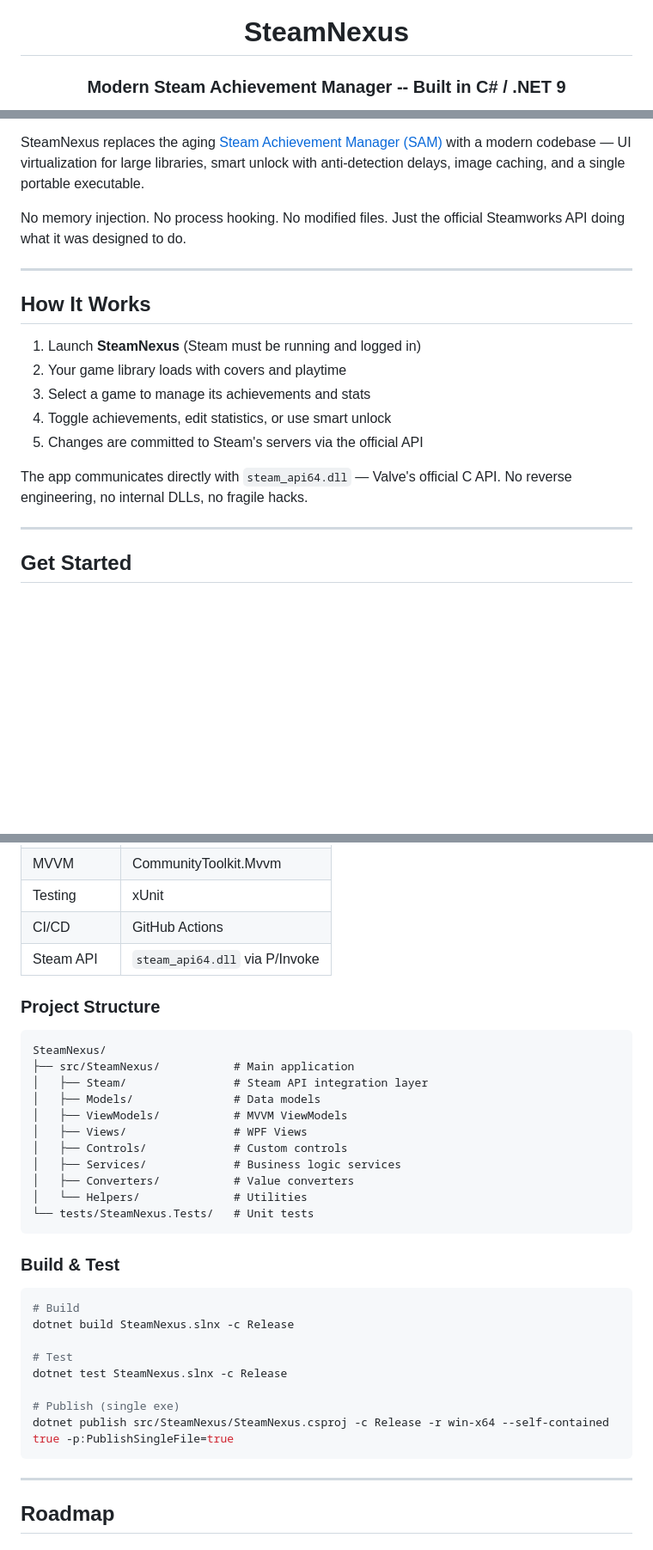
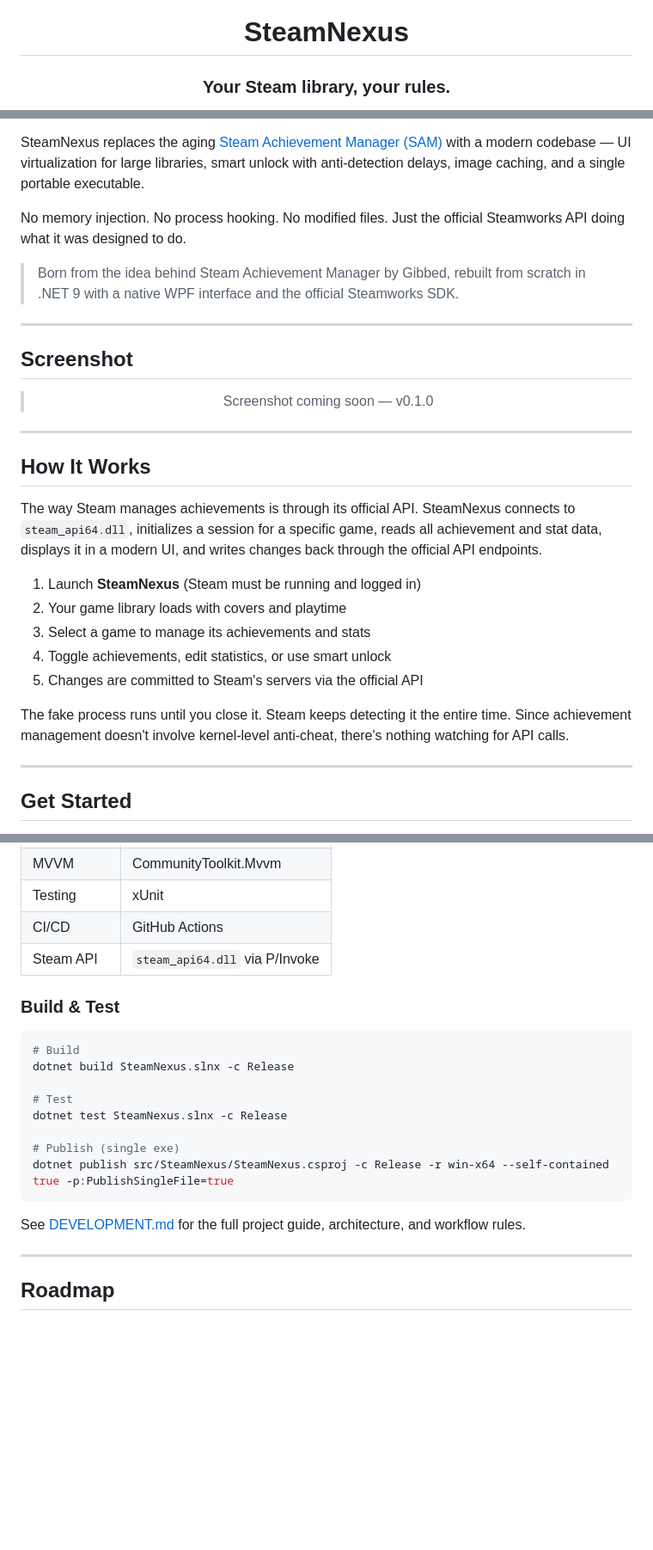
Before and after one commit to ZavalaSebas/SteamManager, a Markdown page: README.md, 3 parts joined by grey strips. Shown at 86% size. Rendered like a GitHub page; blank space fills up the shorter version.

Commit message:
Improve README: badges, tagline, sponsor, screenshot placeholder

````diff
--- a/README.md
+++ b/README.md
@@ -2,5 +2,5 @@
 
 # SteamNexus
 
-### Modern Steam Achievement Manager -- Built in C# / .NET 9
+### Your Steam library, your rules.
 
@@ -20,9 +26,23 @@ SteamNexus replaces the aging [Steam Achievement Manager (SAM)](https://github.c
 
 No memory injection. No process hooking. No modified files. Just the official Steamworks API doing what it was designed to do.
 
+> Born from the idea behind Steam Achievement Manager by Gibbed, rebuilt from scratch in .NET 9 with a native WPF interface and the official Steamworks SDK.
+
+---
+
+## Screenshot
+
+<div align="center">
+
+> Screenshot coming soon — v0.1.0
+
+</div>
+
 ---
 
 ## How It Works
+
+The way Steam manages achievements is through its official API. SteamNexus connects to `steam_api64.dll`, initializes a session for a specific game, reads all achievement and stat data, displays it in a modern UI, and writes changes back through the official API endpoints.
 
 1. Launch **SteamNexus** (Steam must be running and logged in)
 2. Your game library loads with covers and playtime
@@ -30,7 +50,7 @@ No memory injection. No process hooking. No modified files. Just the official St
 4. Toggle achievements, edit statistics, or use smart unlock
 5. Changes are committed to Steam's servers via the official API
 
-The app communicates directly with `steam_api64.dll` — Valve's official C API. No reverse engineering, no internal DLLs, no fragile hacks.
+The fake process runs until you close it. Steam keeps detecting it the entire time. Since achievement management doesn't involve kernel-level anti-cheat, there's nothing watching for API calls.
 
 ---
 
@@ -118,22 +138,6 @@ No bloated frameworks, no unnecessary dependencies — pure .NET with minimal pa
 | CI/CD | GitHub Actions |
 | Steam API | `steam_api64.dll` via P/Invoke |
 
-### Project Structure
-
-```
-SteamNexus/
-├── src/SteamNexus/           # Main application
-│   ├── Steam/                # Steam API integration layer
-│   ├── Models/               # Data models
-│   ├── ViewModels/           # MVVM ViewModels
-│   ├── Views/                # WPF Views
-│   ├── Controls/             # Custom controls
-│   ├── Services/             # Business logic services
-│   ├── Converters/           # Value converters
-│   └── Helpers/              # Utilities
-└── tests/SteamNexus.Tests/   # Unit tests
-```
-
 ### Build & Test
 
 ```bash
@@ -146,6 +150,8 @@ dotnet test SteamNexus.slnx -c Release
 # Publish (single exe)
 dotnet publish src/SteamNexus/SteamNexus.csproj -c Release -r win-x64 --self-contained true -p:PublishSingleFile=true
 ```
+
+See [DEVELOPMENT.md](DEVELOPMENT.md) for the full project guide, architecture, and workflow rules.
 
 ---
 
````
Also changed, not shown: other parts of README.md (+24 -7 lines).
